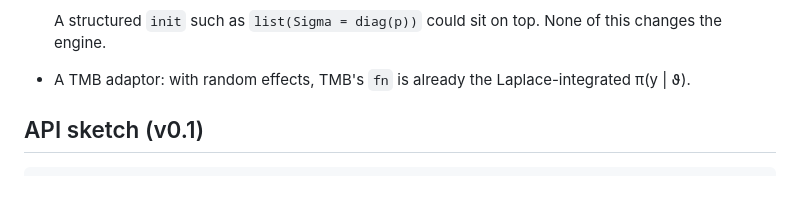
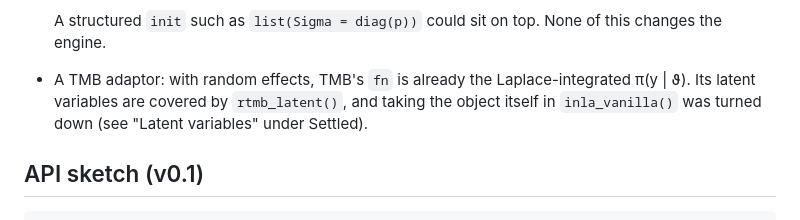
Before and after one commit to haziqj/inlavanilla, a Markdown page: lab/DESIGN.md, the part around one of its changes. Rendered like a GitHub page; blank space fills up the shorter version.

Commit message:
Record the latent variables decision in the design notes

```diff
--- a/lab/DESIGN.md
+++ b/lab/DESIGN.md
@@ -152,7 +156,7 @@ Raised by the owner in November 2026:
   - joint blocks `list(pars, type = "cov")` or `list(pars, g, ginv)`, with log|det J| taken numerically when not supplied. A built-in `"cov"`/`"cor"` would follow INLAvaan: log sds plus atanh of (partial) correlations.
 
   A structured `init` such as `list(Sigma = diag(p))` could sit on top. None of this changes the engine.
-- A TMB adaptor: with random effects, TMB's `fn` is already the Laplace-integrated π(y | ϑ).
+- A TMB adaptor: with random effects, TMB's `fn` is already the Laplace-integrated π(y | ϑ). Its latent variables are covered by `rtmb_latent()`, and taking the object itself in `inla_vanilla()` was turned down (see "Latent variables" under Settled).
 
 ## API sketch (v0.1)
 
```
Also changed, not shown: other parts of lab/DESIGN.md (+4 -0 lines), .claude/CLAUDE.md (+3 -2 lines).
